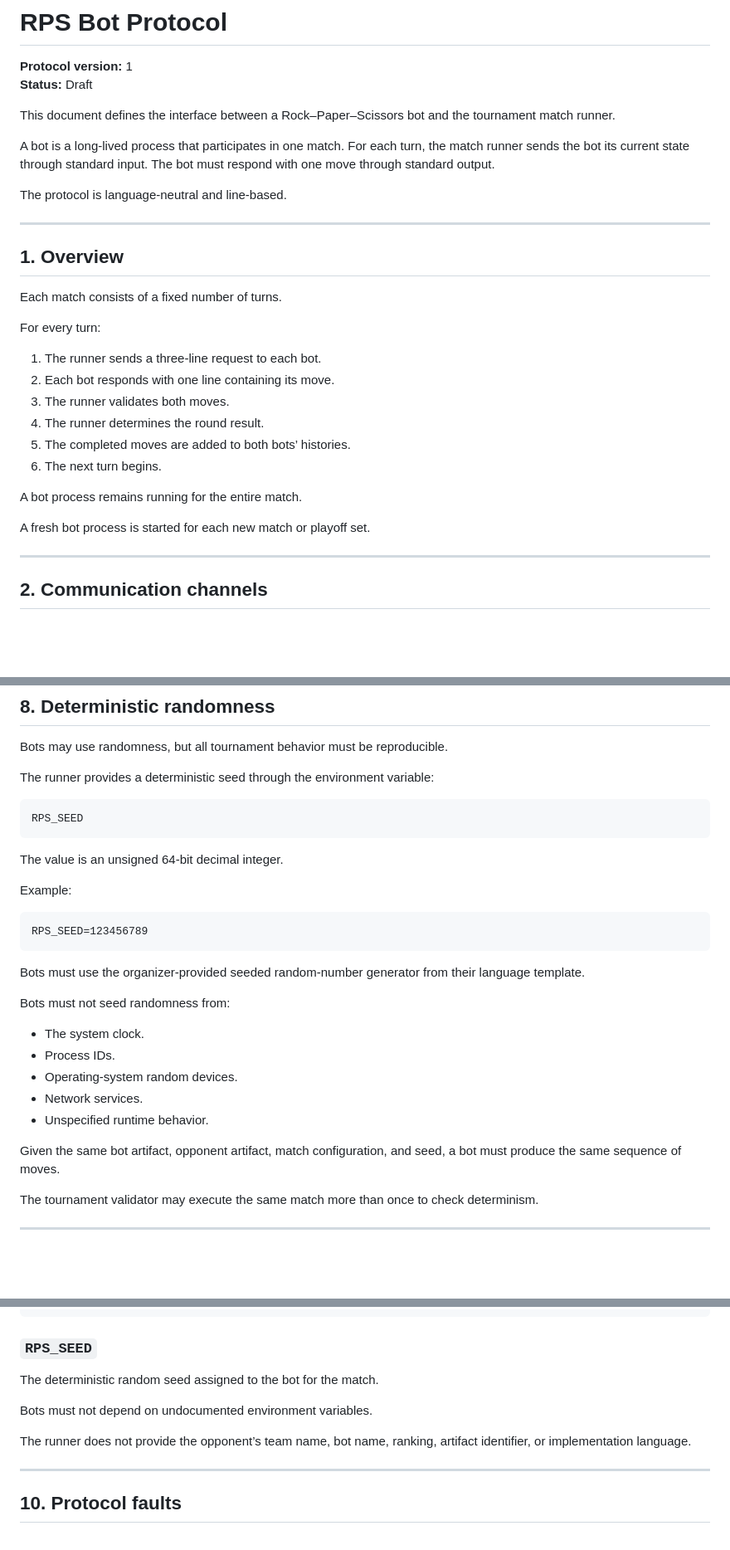
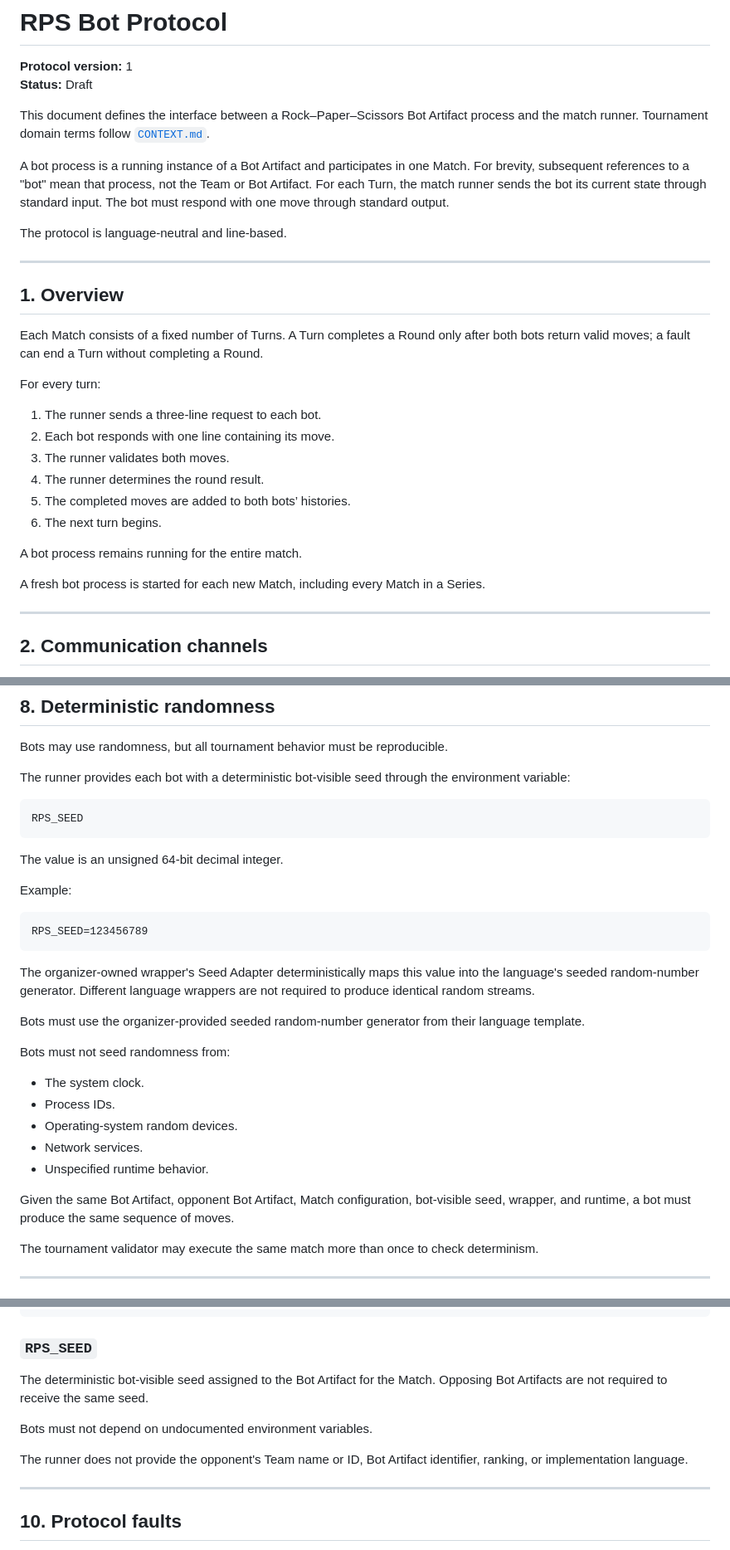
Before and after one commit to dumptruckman/rps-bot-tournament, a Markdown page: protocol/PROTOCOL.md, 3 parts joined by grey strips. Shown at 83% size. GitHub-like rendering; blank space fills up the shorter version.

Commit message:
Update ambiguous language in PROTOCOL.md

````diff
--- a/protocol/PROTOCOL.md
+++ b/protocol/PROTOCOL.md
@@ -3,9 +3,9 @@
 **Protocol version:** 1
 **Status:** Draft
 
-This document defines the interface between a Rock–Paper–Scissors bot and the tournament match runner.
+This document defines the interface between a Rock–Paper–Scissors Bot Artifact process and the match runner. Tournament domain terms follow [`CONTEXT.md`](../CONTEXT.md).
 
-A bot is a long-lived process that participates in one match. For each turn, the match runner sends the bot its current state through standard input. The bot must respond with one move through standard output.
+A bot process is a running instance of a Bot Artifact and participates in one Match. For brevity, subsequent references to a "bot" mean that process, not the Team or Bot Artifact. For each Turn, the match runner sends the bot its current state through standard input. The bot must respond with one move through standard output.
 
 The protocol is language-neutral and line-based.
 
@@ -13,7 +13,7 @@ The protocol is language-neutral and line-based.
 
 ## 1. Overview
 
-Each match consists of a fixed number of turns.
+Each Match consists of a fixed number of Turns. A Turn completes a Round only after both bots return valid moves; a fault can end a Turn without completing a Round.
 
 For every turn:
 
@@ -26,7 +26,7 @@ For every turn:
 
 A bot process remains running for the entire match.
 
-A fresh bot process is started for each new match or playoff set.
+A fresh bot process is started for each new Match, including every Match in a Series.
 
 ---
 
@@ -261,7 +261,7 @@ Bots should avoid:
 
 Bots may use randomness, but all tournament behavior must be reproducible.
 
-The runner provides a deterministic seed through the environment variable:
+The runner provides each bot with a deterministic bot-visible seed through the environment variable:
 
 ```text
 RPS_SEED
@@ -275,6 +275,8 @@ Example:
 RPS_SEED=123456789
 ```
 
+The organizer-owned wrapper's Seed Adapter deterministically maps this value into the language's seeded random-number generator. Different language wrappers are not required to produce identical random streams.
+
 Bots must use the organizer-provided seeded random-number generator from their language template.
 
 Bots must not seed randomness from:
@@ -285,7 +287,7 @@ Bots must not seed randomness from:
 - Network services.
 - Unspecified runtime behavior.
 
-Given the same bot artifact, opponent artifact, match configuration, and seed, a bot must produce the same sequence of moves.
+Given the same Bot Artifact, opponent Bot Artifact, Match configuration, bot-visible seed, wrapper, and runtime, a bot must produce the same sequence of moves.
 
 The tournament validator may execute the same match more than once to check determinism.
 
@@ -323,11 +325,11 @@ RPS_ROUNDS=300
 
 ### `RPS_SEED`
 
-The deterministic random seed assigned to the bot for the match.
+The deterministic bot-visible seed assigned to the Bot Artifact for the Match. Opposing Bot Artifacts are not required to receive the same seed.
 
 Bots must not depend on undocumented environment variables.
 
-The runner does not provide the opponent’s team name, bot name, ranking, artifact identifier, or implementation language.
+The runner does not provide the opponent's Team name or ID, Bot Artifact identifier, ranking, or implementation language.
 
 ---
 
````
Also changed, not shown: other parts of protocol/PROTOCOL.md (+2 -2 lines).
